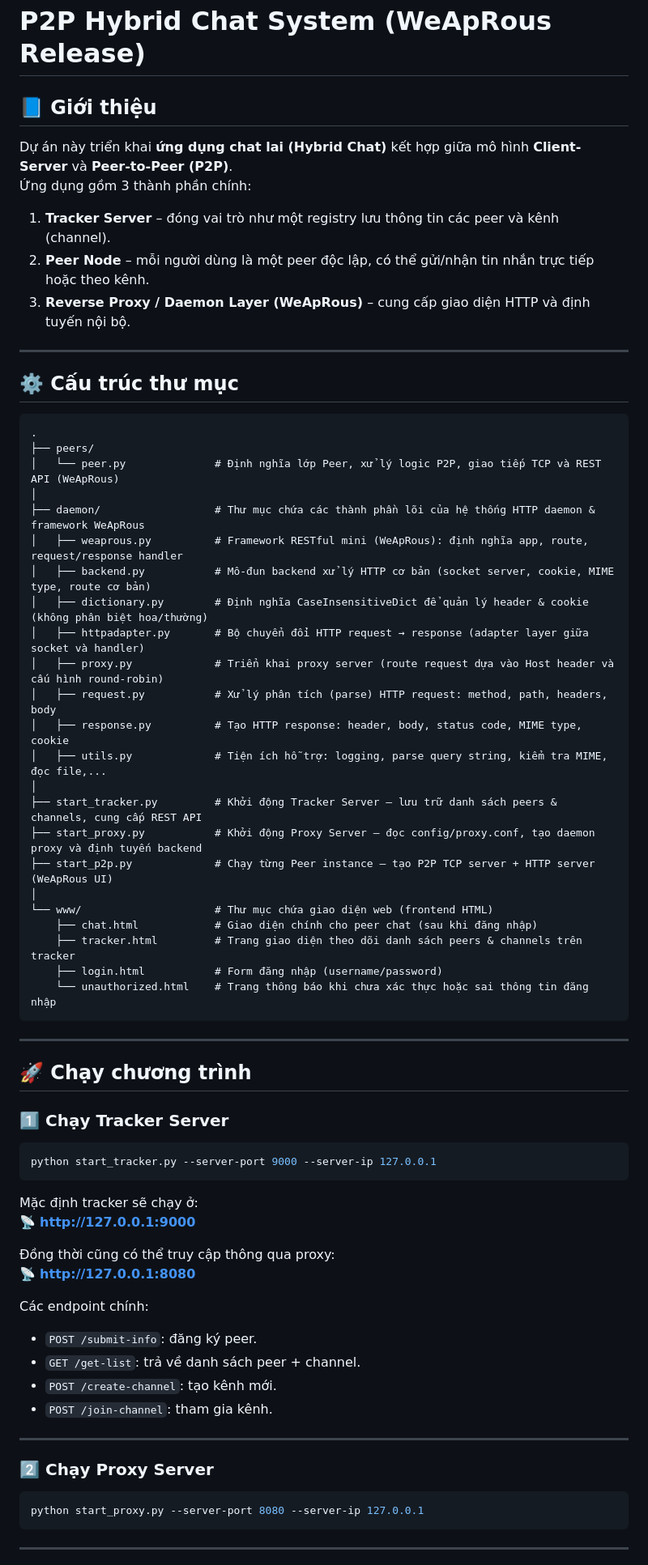
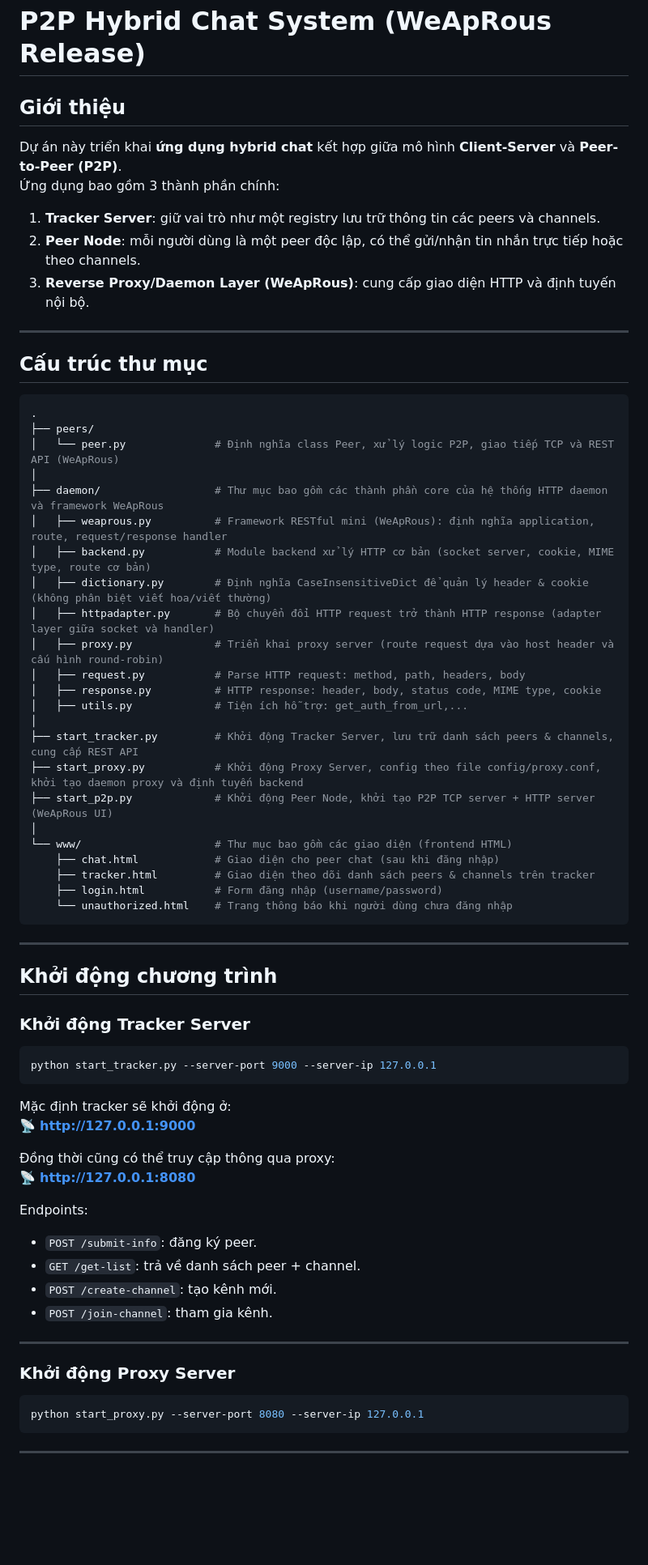
Before and after one commit to giantkduy84210/cn-assignment, a Markdown page: README.md, the part around one of its changes. Shown at 81% size. Rendered like a GitHub page; blank space fills up the shorter version.

Commit message:
chore: update README.md

````diff
--- a/README.md
+++ b/README.md
@@ -1,60 +1,62 @@
 # P2P Hybrid Chat System (WeApRous Release)
 
-## 📘 Giới thiệu
+## Giới thiệu
 
-Dự án này triển khai **ứng dụng chat lai (Hybrid Chat)** kết hợp giữa mô hình **Client-Server** và **Peer-to-Peer (P2P)**.
-Ứng dụng gồm 3 thành phần chính:
-1. **Tracker Server** – đóng vai trò như một registry lưu thông tin các peer và kênh (channel).
-2. **Peer Node** – mỗi người dùng là một peer độc lập, có thể gửi/nhận tin nhắn trực tiếp hoặc theo kênh.
-3. **Reverse Proxy / Daemon Layer (WeApRous)** – cung cấp giao diện HTTP và định tuyến nội bộ.
+Dự án này triển khai **ứng dụng hybrid chat** kết hợp giữa mô hình **Client-Server** và **Peer-to-Peer (P2P)**.
+Ứng dụng bao gồm 3 thành phần chính:
+
+1. **Tracker Server**: giữ vai trò như một registry lưu trữ thông tin các peers và channels.
+2. **Peer Node**: mỗi người dùng là một peer độc lập, có thể gửi/nhận tin nhắn trực tiếp hoặc theo channels.
+3. **Reverse Proxy/Daemon Layer (WeApRous)**: cung cấp giao diện HTTP và định tuyến nội bộ.
 
 ---
 
-## ⚙️ Cấu trúc thư mục
+## Cấu trúc thư mục
 
-```
+```python
 .
 ├── peers/
-│   └── peer.py              # Định nghĩa lớp Peer, xử lý logic P2P, giao tiếp TCP và REST API (WeApRous)
+│   └── peer.py              # Định nghĩa class Peer, xử lý logic P2P, giao tiếp TCP và REST API (WeApRous)
 │
-├── daemon/                  # Thư mục chứa các thành phần lõi của hệ thống HTTP daemon & framework WeApRous
-│   ├── weaprous.py          # Framework RESTful mini (WeApRous): định nghĩa app, route, request/response handler
-│   ├── backend.py           # Mô-đun backend xử lý HTTP cơ bản (socket server, cookie, MIME type, route cơ bản)
-│   ├── dictionary.py        # Định nghĩa CaseInsensitiveDict để quản lý header & cookie (không phân biệt hoa/thường)
-│   ├── httpadapter.py       # Bộ chuyển đổi HTTP request → response (adapter layer giữa socket và handler)
-│   ├── proxy.py             # Triển khai proxy server (route request dựa vào Host header và cấu hình round-robin)
-│   ├── request.py           # Xử lý phân tích (parse) HTTP request: method, path, headers, body
-│   ├── response.py          # Tạo HTTP response: header, body, status code, MIME type, cookie
-│   ├── utils.py             # Tiện ích hỗ trợ: logging, parse query string, kiểm tra MIME, đọc file,...
+├── daemon/                  # Thư mục bao gồm các thành phần core của hệ thống HTTP daemon và framework WeApRous
+│   ├── weaprous.py          # Framework RESTful mini (WeApRous): định nghĩa application, route, request/response handler
+│   ├── backend.py           # Module backend xử lý HTTP cơ bản (socket server, cookie, MIME type, route cơ bản)
+│   ├── dictionary.py        # Định nghĩa CaseInsensitiveDict để quản lý header & cookie (không phân biệt viết hoa/viết thường)
+│   ├── httpadapter.py       # Bộ chuyển đổi HTTP request trở thành HTTP response (adapter layer giữa socket và handler)
+│   ├── proxy.py             # Triển khai proxy server (route request dựa vào host header và cấu hình round-robin)
+│   ├── request.py           # Parse HTTP request: method, path, headers, body
+│   ├── response.py          # HTTP response: header, body, status code, MIME type, cookie
+│   ├── utils.py             # Tiện ích hỗ trợ: get_auth_from_url,...
 │
-├── start_tracker.py         # Khởi động Tracker Server — lưu trữ danh sách peers & channels, cung cấp REST API
-├── start_proxy.py           # Khởi động Proxy Server — đọc config/proxy.conf, tạo daemon proxy và định tuyến backend
-├── start_p2p.py             # Chạy từng Peer instance — tạo P2P TCP server + HTTP server (WeApRous UI)
+├── start_tracker.py         # Khởi động Tracker Server, lưu trữ danh sách peers & channels, cung cấp REST API
+├── start_proxy.py           # Khởi động Proxy Server, config theo file config/proxy.conf, khởi tạo daemon proxy và định tuyến backend
+├── start_p2p.py             # Khởi động Peer Node, khởi tạo P2P TCP server + HTTP server (WeApRous UI)
 │
-└── www/                     # Thư mục chứa giao diện web (frontend HTML)
-    ├── chat.html            # Giao diện chính cho peer chat (sau khi đăng nhập)
-    ├── tracker.html         # Trang giao diện theo dõi danh sách peers & channels trên tracker
+└── www/                     # Thư mục bao gồm các giao diện (frontend HTML)
+    ├── chat.html            # Giao diện cho peer chat (sau khi đăng nhập)
+    ├── tracker.html         # Giao diện theo dõi danh sách peers & channels trên tracker
     ├── login.html           # Form đăng nhập (username/password)
-    └── unauthorized.html    # Trang thông báo khi chưa xác thực hoặc sai thông tin đăng nhập
+    └── unauthorized.html    # Trang thông báo khi người dùng chưa đăng nhập
 ```
 
 ---
 
-## 🚀 Chạy chương trình
+## Khởi động chương trình
 
-### 1️⃣ Chạy Tracker Server
+### Khởi động Tracker Server
 
 ```bash
 python start_tracker.py --server-port 9000 --server-ip 127.0.0.1
 ```
 
-Mặc định tracker sẽ chạy ở:
-📡 **http://127.0.0.1:9000**
+Mặc định tracker sẽ khởi động ở:
+📡 **<http://127.0.0.1:9000>**
 
 Đồng thời cũng có thể truy cập thông qua proxy:
-📡 **http://127.0.0.1:8080**
+📡 **<http://127.0.0.1:8080>**
 
-Các endpoint chính:
+Endpoints:
+
 - `POST /submit-info`: đăng ký peer.
 - `GET /get-list`: trả về danh sách peer + channel.
 - `POST /create-channel`: tạo kênh mới.
@@ -62,7 +64,7 @@ Các endpoint chính:
 
 ---
 
-### 2️⃣ Chạy Proxy Server
+### Khởi động Proxy Server
 
 ```bash
 python start_proxy.py --server-port 8080 --server-ip 127.0.0.1
````
Also changed, not shown: other parts of README.md (+47 -40 lines).
